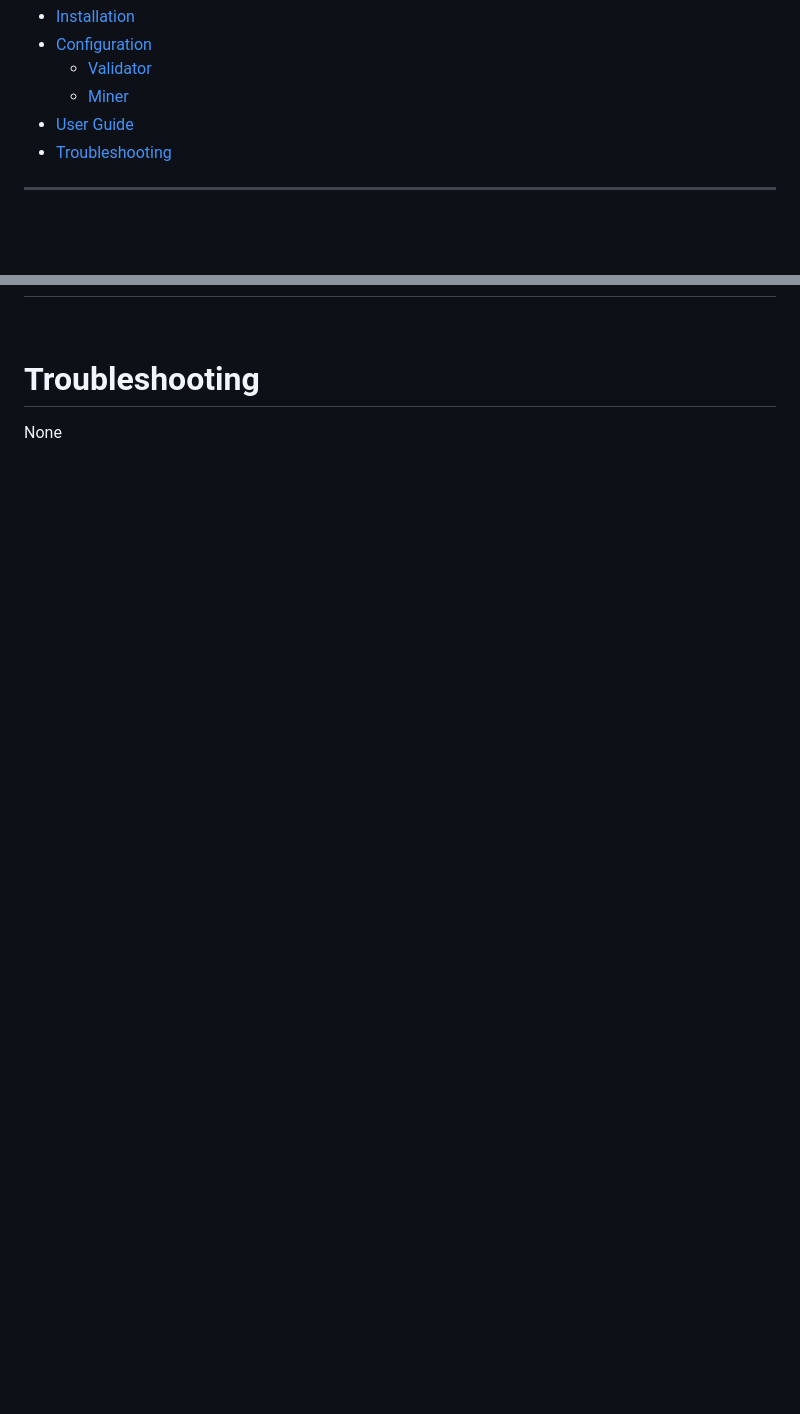
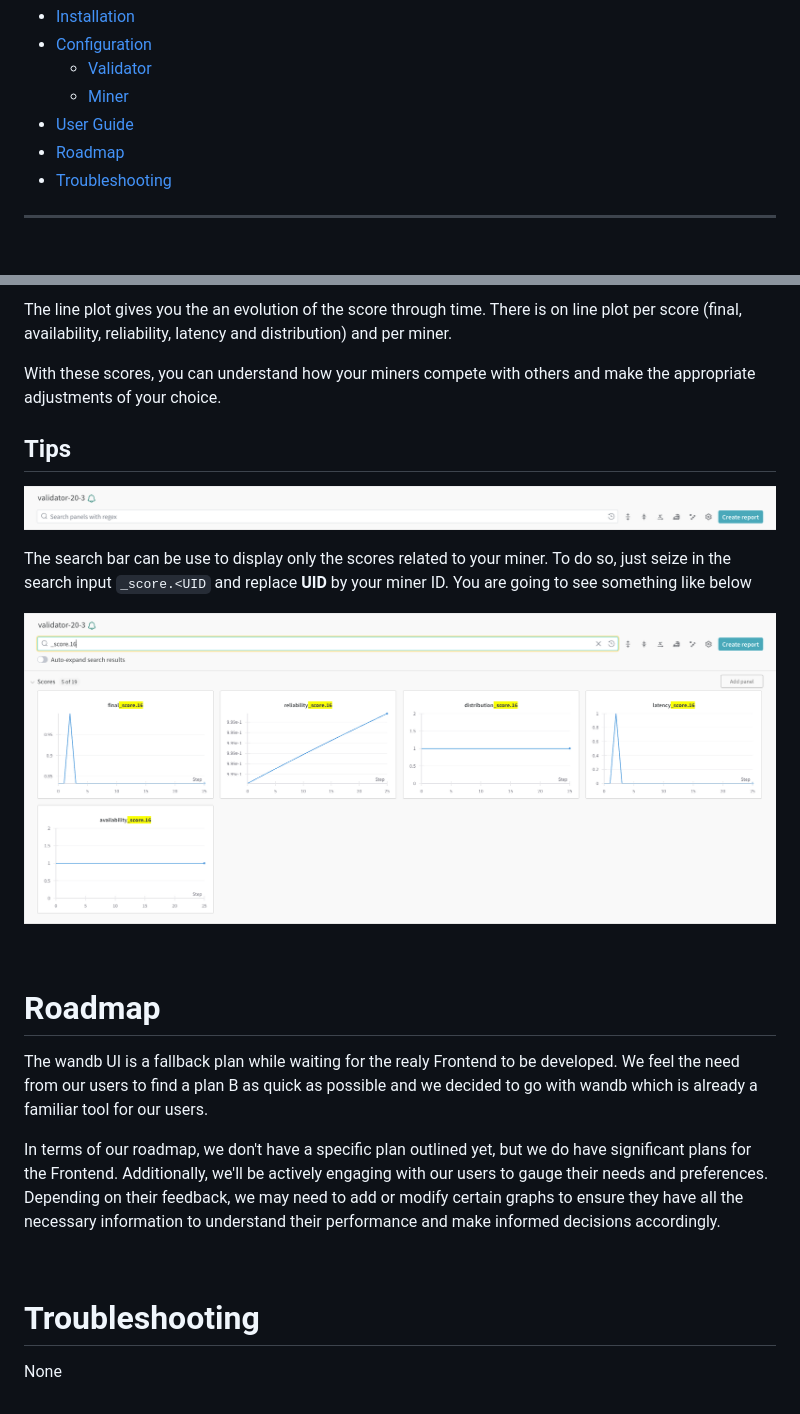
Before and after one commit to eclipsevortex/SubVortex, a Markdown page: docs/wandb/wandb.md, 2 parts joined by grey strips. Drawn GitHub-style; pictures changed too: docs/wandb/wandb-search-bar.png (added), docs/wandb/wandb-search.png (added); blank space fills up the shorter version.

```diff
--- a/docs/wandb/wandb.md
+++ b/docs/wandb/wandb.md
@@ -11,6 +11,7 @@ This document explains how to install and configure wandb
   - [Validator](#configuration-validator)
   - [Miner](#configuration-miner)
 - [User Guide](#user-guide)
+- [Roadmap](#roadmap)
 - [Troubleshooting](#troubleshooting)
 
 ---
@@ -114,4 +126,23 @@ The histogram gives you the number of subtensors per country. Based on how the d
 
+The line plot gives you the an evolution of the score through time. There is on line plot per score (final, availability, reliability, latency and distribution) and per miner.
+
+With these scores, you can understand how your miners compete with others and make the appropriate adjustments of your choice.
+
+## Tips
+
+![alt text](wandb-search-bar.png)
+
+The search bar can be use to display only the scores related to your miner. To do so, just seize in the search input `_score.<UID` and replace **UID** by your miner ID. You are going to see something like below
+
+![alt text](wandb-search.png)
+
+<br />
+
+# Roadmap
+
+The wandb UI is a fallback plan while waiting for the realy Frontend to be developed. We feel the need from our users to find a plan B as quick as possible and we decided to go with wandb which is already a familiar tool for our users.
+
+In terms of our roadmap, we don't have a specific plan outlined yet, but we do have significant plans for the Frontend. Additionally, we'll be actively engaging with our users to gauge their needs and preferences. Depending on their feedback, we may need to add or modify certain graphs to ensure they have all the necessary information to understand their performance and make informed decisions accordingly.
 
 <br />
 
```
Also changed, not shown: other parts of docs/wandb/wandb.md (+16 -5 lines), README.md (+9 -1 lines), docs/wandb/wandb-distribution.png (added), docs/wandb/wandb-miners.png (added), docs/wandb/wandb-scores.png (added), 1 other file.
